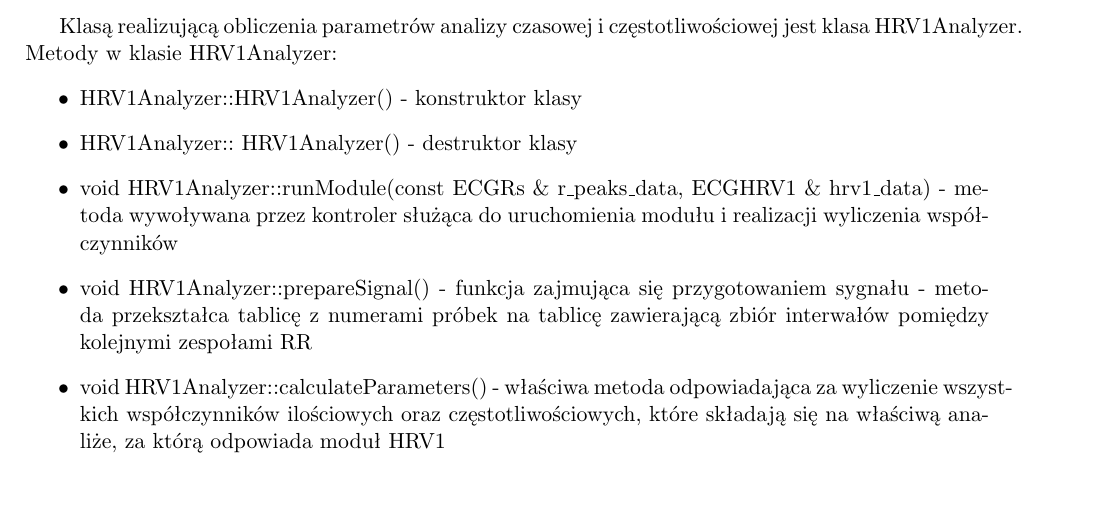
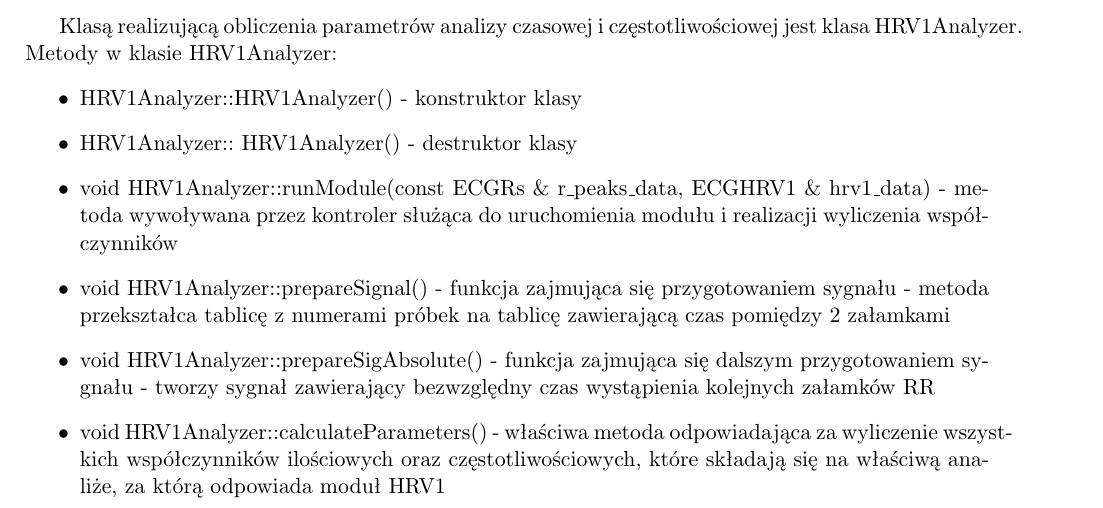
Before and after one commit to mateuszbaran/ECG-analyzer, a LaTeX document (doc/report.tex): part of page 25 of 43, cut so that both start at the same text. Compiled offline with pdfLaTeX.

Commit message:
poprawka w metodach

```diff
--- a/doc/report.tex
+++ b/doc/report.tex
@@ -857,7 +857,8 @@ Metody w klasie HRV1Analyzer:
 \item HRV1Analyzer::HRV1Analyzer() - konstruktor klasy
 \item HRV1Analyzer::~HRV1Analyzer() - destruktor klasy
 \item void HRV1Analyzer::runModule(const ECGRs \& r\_peaks\_data, ECGHRV1 \& hrv1\_data) - metoda wywoływana przez kontroler służąca do uruchomienia modułu i realizacji wyliczenia współczynników
-\item void HRV1Analyzer::prepareSignal() - funkcja zajmująca się przygotowaniem sygnału - metoda przekształca tablicę z numerami próbek na tablicę zawierającą zbiór interwałów pomiędzy kolejnymi zespołami RR
+\item void HRV1Analyzer::prepareSignal() - funkcja zajmująca się przygotowaniem sygnału - metoda przekształca tablicę z numerami próbek na tablicę zawierającą czas pomiędzy 2 załamkami
+\item void HRV1Analyzer::prepareSigAbsolute() - funkcja zajmująca się dalszym przygotowaniem sygnału - tworzy sygnał zawierający bezwzględny czas wystąpienia kolejnych załamków RR
 \item void HRV1Analyzer::calculateParameters() - właściwa metoda odpowiadająca za wyliczenie wszystkich współczynników ilościowych oraz częstotliwościowych, które składają się na właściwą analiże, za którą odpowiada moduł HRV1
 \item void HRV1Analyzer::setParams(ParametersTypes \&parameterTypes) - metoda odpowiedzialna za ustawianie parametrów (w naszym module nie wykorzystywana)
 \item double* HRV1Analyzer::doFFT(double* sigAfterSpline) - metoda przeprowadzająca analizę FFT zinterpolowanego sygnału z wykorzystaniem biblioteki KISS FFT
```
Also changed, not shown: doc/report.pdf.
